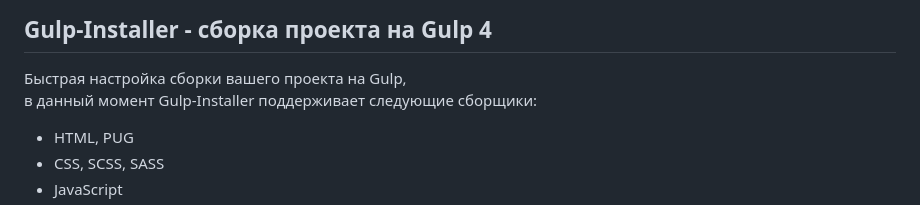
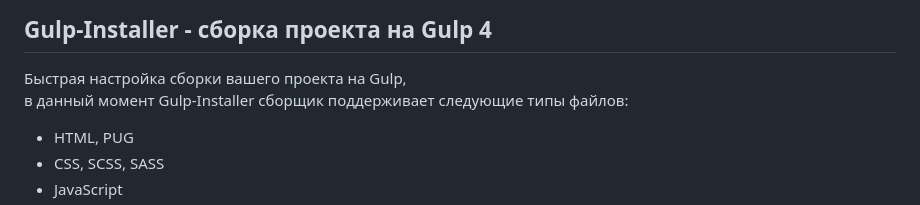
Before and after one commit to ZhekaRaush/Gulp-Installer, a Markdown page: README.md, the part around the change. GitHub-like rendering.

```diff
--- a/README.md
+++ b/README.md
@@ -10,7 +10,7 @@
 
 ## Gulp-Installer - сборка проекта на Gulp 4
 Быстрая настройка сборки вашего проекта на Gulp,
-в данный момент Gulp-Installer поддерживает следующие сборщики:
+в данный момент Gulp-Installer сборщик поддерживает следующие типы файлов:
 - HTML, PUG
 - CSS, SCSS, SASS
 - JavaScript
```
